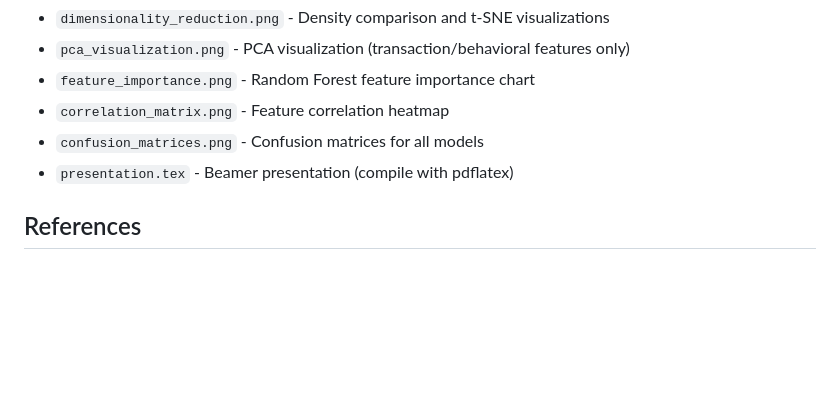
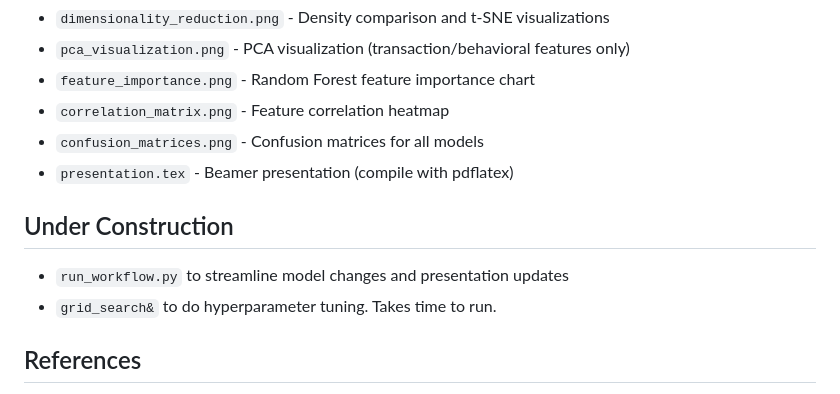
Before and after one commit to alexanderneva/statscoupons, a Markdown page: README.md, the part around the change. GitHub-like rendering; blank space fills up the shorter version.

Commit message:
Add 'Under Construction' section to README
Added a section for under construction files and features.

```diff
--- a/README.md
+++ b/README.md
@@ -109,6 +109,11 @@ uv run subset_selection.py
 - `confusion_matrices.png` - Confusion matrices for all models
 - `presentation.tex` - Beamer presentation (compile with pdflatex)
 
+## Under Construction
+
+- `run_workflow.py` to streamline model changes and presentation updates
+- `grid_search&` to do hyperparameter tuning. Takes time to run.
+
 ## References
 
 Academic papers on O2O coupon prediction using XGBoost/LightGBM report AUC values of 0.95-0.99 with extensive feature engineering (26+ domain-specific features):
```
